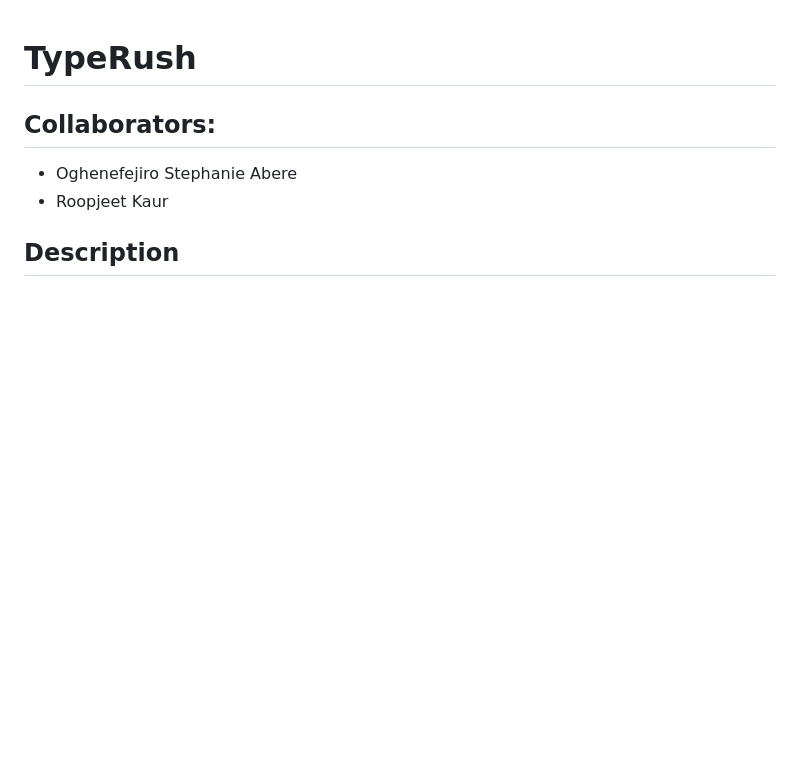
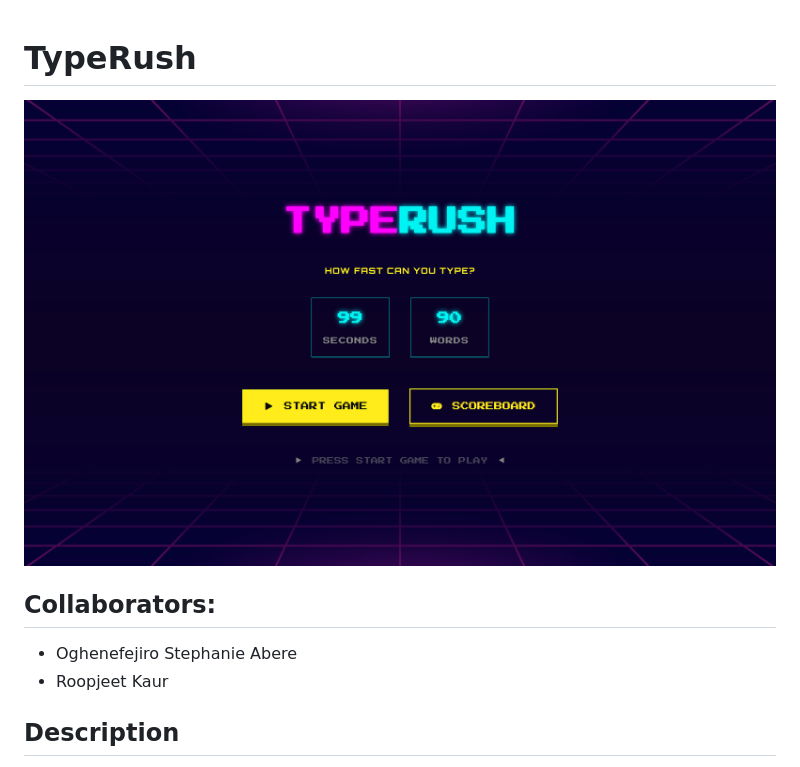
Before and after one commit to Fejiro001/type-rush, a Markdown page: README.md, the part around the change. GitHub-like rendering; pictures changed too: assets/media/design/game.png (added); blank space fills up the shorter version.

Commit message:
Added an image to the readme

```diff
--- a/README.md
+++ b/README.md
@@ -1,4 +1,6 @@
 # TypeRush
+
+![TypeRush Game](./assets/media/design/game.png)
 
 ## Collaborators:
 
```
Also changed, not shown: assets/media/design/End Game - Arcade.png (deleted), assets/media/design/Scoreboard.png (deleted), assets/media/design/Start Game - Arcade.png (deleted), assets/media/design/Typing.png (deleted).
